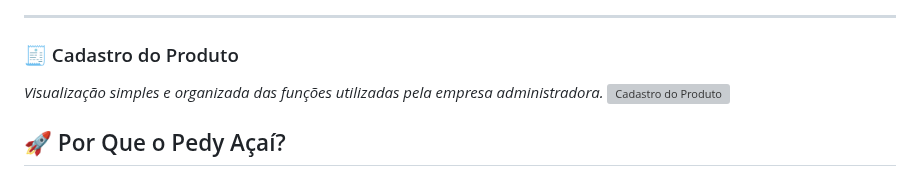
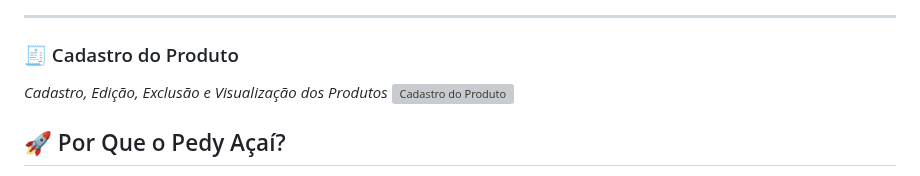
Before and after one commit to Zelbato/PagePedy, a Markdown page: README.md, the part around the change. Rendered like a GitHub page; grey boxes are pictures that could not be loaded.

Commit message:
Clarify product registration functionalities
Updated product registration section to clarify functionalities.

```diff
--- a/README.md
+++ b/README.md
@@ -62,7 +62,7 @@ Alguns exemplos de telas do projeto:
 ---
 
 ### 🧾 Cadastro do Produto
-*Visualização simples e organizada das funções utilizadas pela empresa administradora.*
+*Cadastro, Edição, Exclusão e Visualização dos Produtos*
 ![Cadastro do Produto](public/assets/img/Dashborn/Cadastro-Produto.png)
 
 ## 🚀 Por Que o Pedy Açaí?
```
